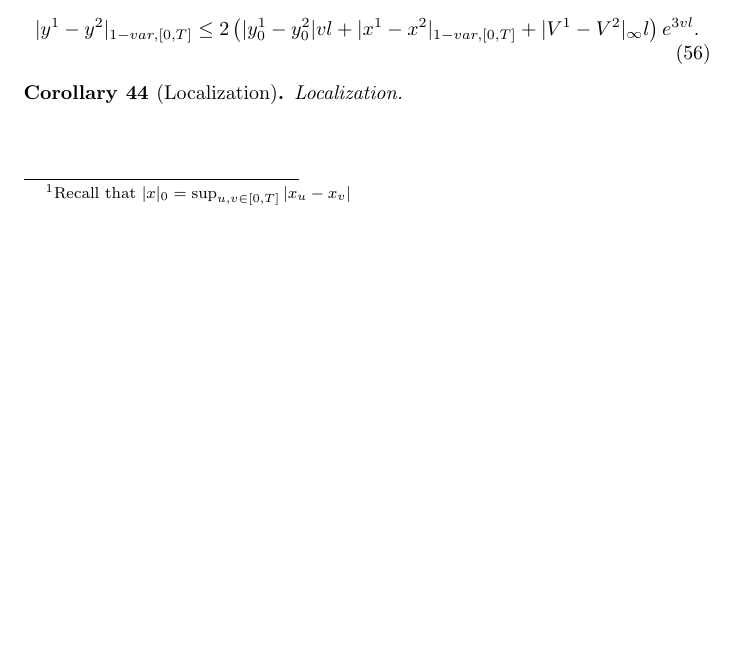
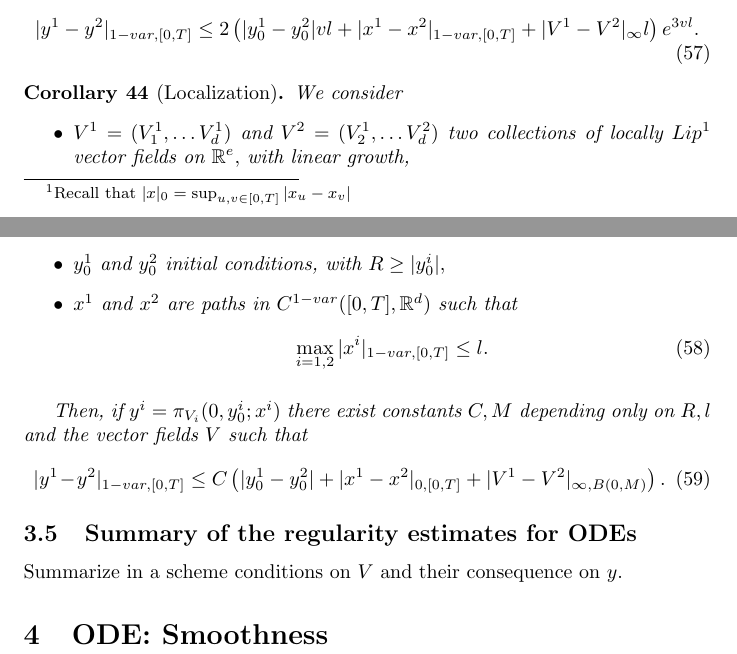
Before and after one commit to aleCombi/Mathematics, a LaTeX document (victoir_fritz.tex): part of page 12 of 12 before the commit and two parts of pages 12 and 13 of 13 after it, the two joined at a grey line, cut so that both start at the same text, the shorter picture padded with empty space. Compiled offline with pdfLaTeX.

Commit message:
More on ODEs

```diff
--- a/victoir_fritz.tex
+++ b/victoir_fritz.tex
@@ -670,6 +675,23 @@ Then
 \end{theorem}
 
 \begin{corollary}[Localization]
-    Localization.
+        We consider
+    \begin{itemize}
+        \item $V^1 = (V_1^1, \ldots V^1_d)$ and $V^2 = (V_2^1, \ldots V^2_d)$ two collections of locally $Lip^1$ vector fields on $\R^e,$ with linear growth,
+        \item $y_0^1$ and $y_0^2$ initial conditions, with $R \geq |y_0^i|,$
+        \item $x^1$ and $x^2$ are paths in $C^{1-var}([0,T], \R^d)$ such that
+        \begin{equation}
+            \max_{i=1,2} |x^i|_{1-var, [0,T]} \leq l.
+        \end{equation}
+    \end{itemize}
+
+    Then, if $y^i = \pi_{V_i}(0, y_0^i; x^i)$ there exist constants $C, M$ depending only on $R, l$ and the vector fields $V$ such that
+    \begin{equation}
+        |y^1 - y^2|_{1-var,[0,T]} \leq C \left( |y_0^1 - y_0^2| + |x^1 - x^2|_{0,[0,T]} + |V^1 - V^2|_{\infty, B(0,M)} \right).
+    \end{equation}
 \end{corollary}
+
+\subsection{Summary of the regularity estimates for ODEs}
+Summarize in a scheme conditions on $V$ and their consequence on $y.$
+\section{ODE: Smoothness}
 \end{document}
```
Also changed, not shown: victoir_fritz.tex (7 more changed lines).
